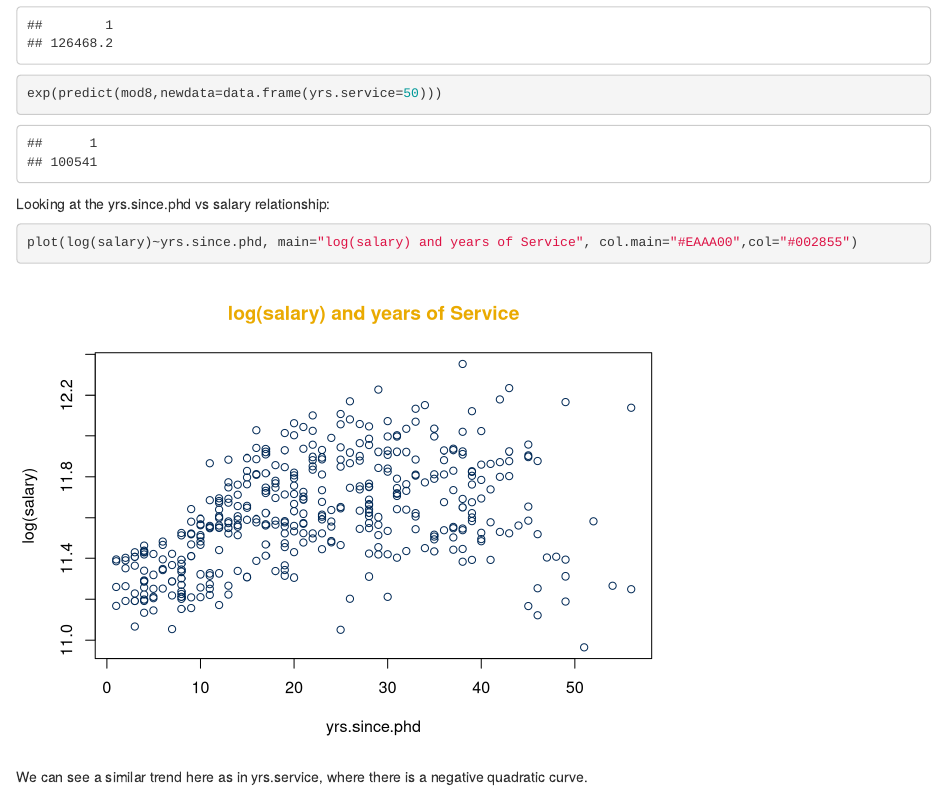
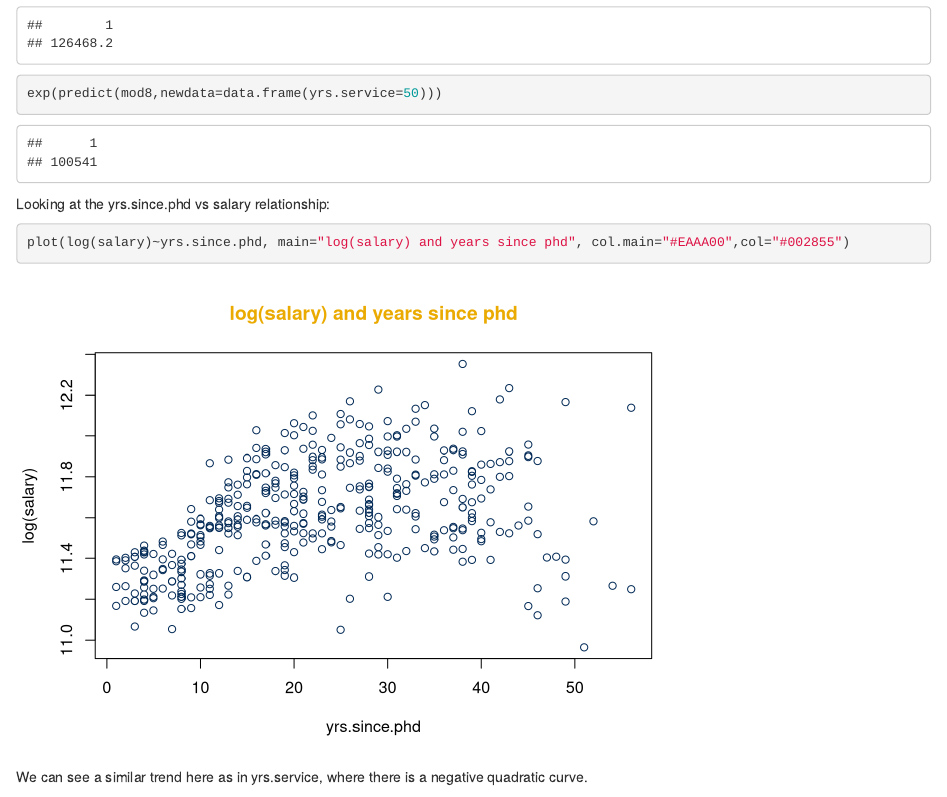
Before and after one commit to taggartshea/BUDA525Final, an R Markdown document (Kristen 10.7 changes.Rmd): the page in a window 1100 px wide, from 16270 px down. Rendered offline with R 4.5, knitr and Pandoc, with nearby package versions; some code elsewhere in the file could not run offline.

Commit message:
Update Kristen 10.7 changes.Rmd

````diff
--- a/Kristen 10.7 changes.Rmd
+++ b/Kristen 10.7 changes.Rmd
@@ -351,7 +351,7 @@ exp(predict(mod8,newdata=data.frame(yrs.service=50)))
 Looking at the yrs.since.phd vs salary relationship:
 
 ```{r}
-plot(log(salary)~yrs.since.phd, main="log(salary) and years of Service", col.main="#EAAA00",col="#002855")
+plot(log(salary)~yrs.since.phd, main="log(salary) and years since phd", col.main="#EAAA00",col="#002855")
 ```
 We can see a similar trend here as in yrs.service, where there is a negative quadratic curve.
 
````
